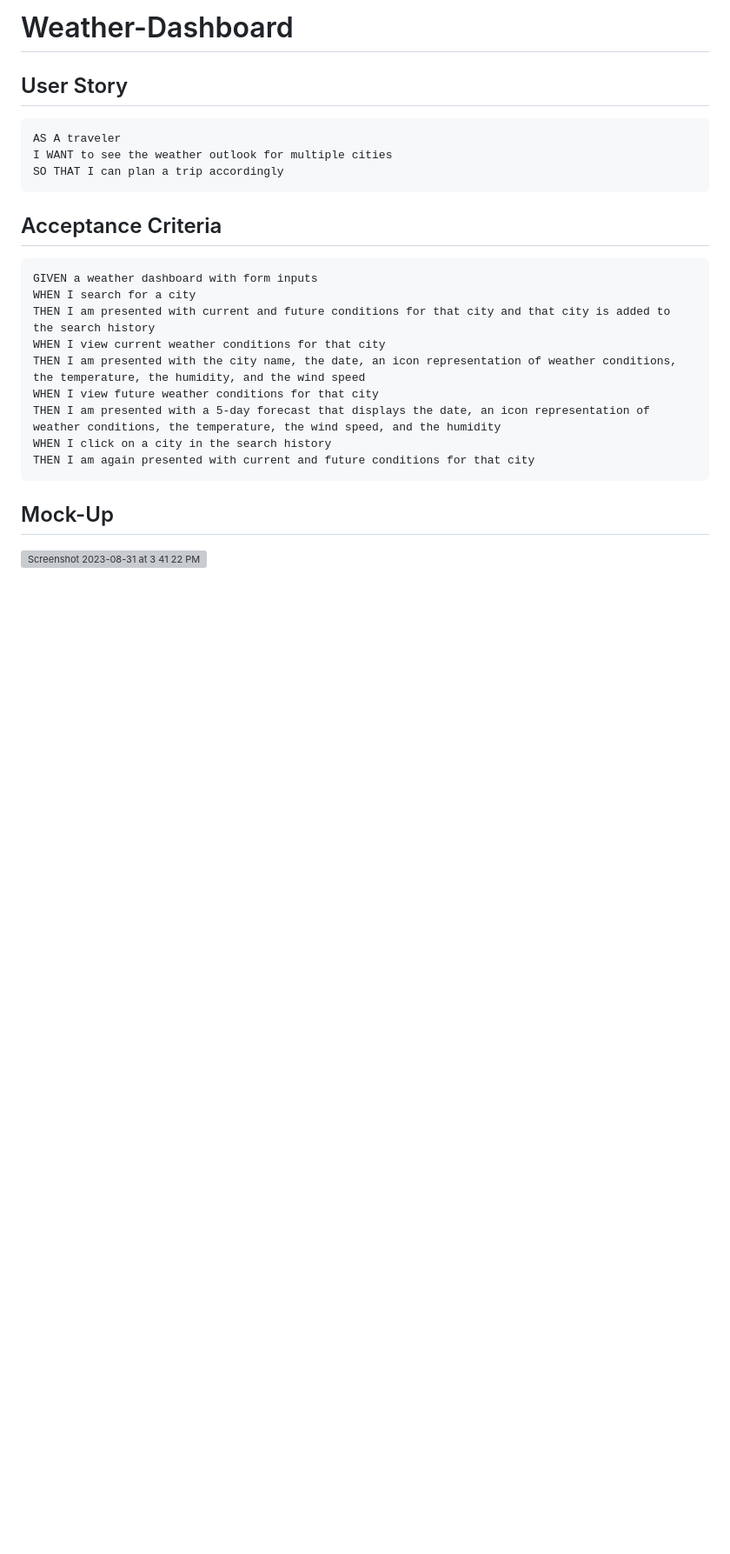
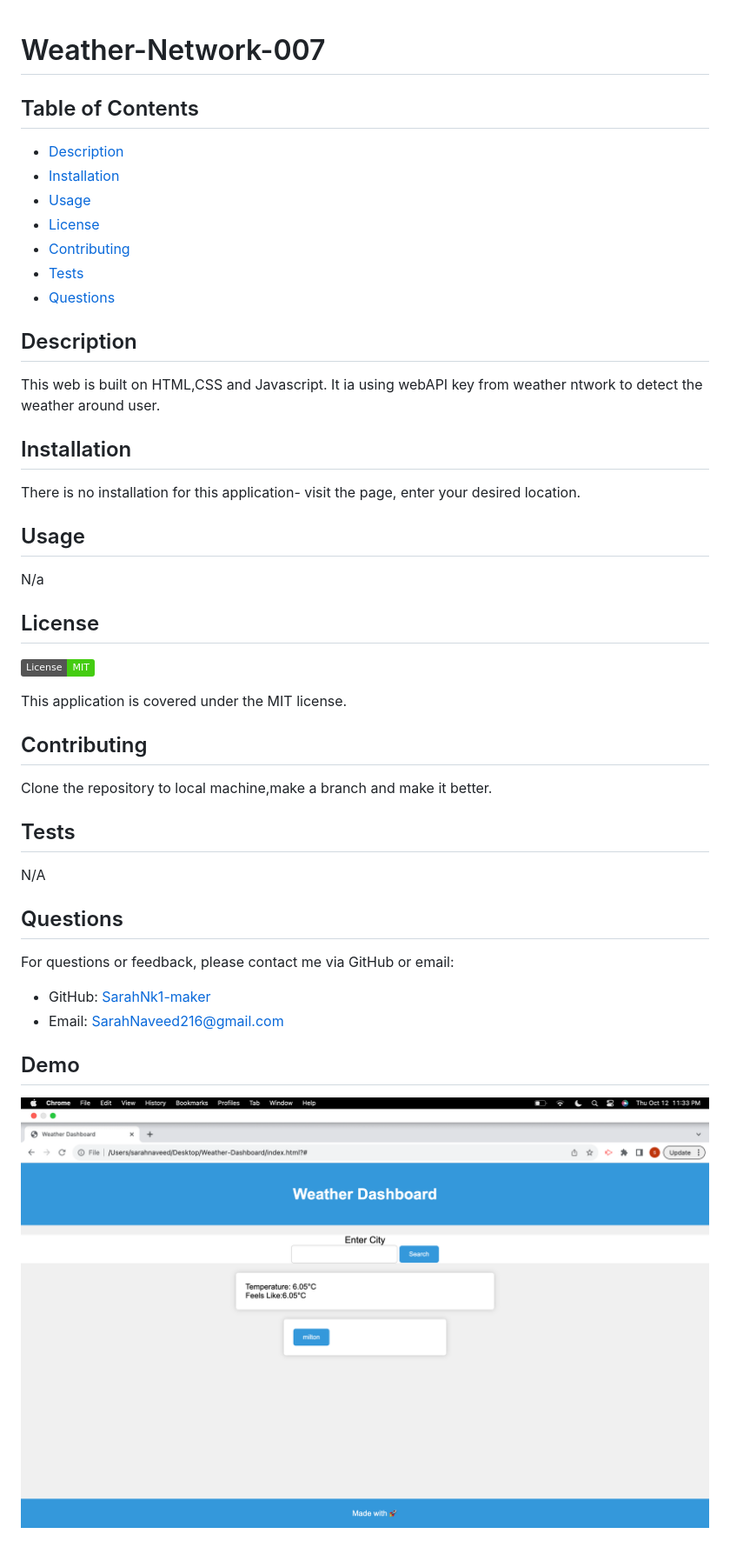
Before and after one commit to SarahNk1-Maker/Weather-Dashboard, a Markdown page: README.md, the part around the change. Shown: that part at 87% size. Rendered like a GitHub page; pictures changed too: Screenshot 2023-10-12 at 11.33.31 PM-1.png (added); badges without logos; blank space fills up the shorter version; grey boxes are pictures that could not be loaded.

Commit message:
created  read.me,added application screenshot

````diff
--- a/README.md
+++ b/README.md
@@ -1,25 +1,39 @@
-# Weather-Dashboard
-## User Story
 
-```
-AS A traveler
-I WANT to see the weather outlook for multiple cities
-SO THAT I can plan a trip accordingly
-```
+# Weather-Network-007
 
-## Acceptance Criteria
+## Table of Contents
+- [Description](#description)
+- [Installation](#installation)
+- [Usage](#usage)
+- [License](#license)
+- [Contributing](#contributing)
+- [Tests](#tests)
+- [Questions](#questions)
 
-```
-GIVEN a weather dashboard with form inputs
-WHEN I search for a city
-THEN I am presented with current and future conditions for that city and that city is added to the search history
-WHEN I view current weather conditions for that city
-THEN I am presented with the city name, the date, an icon representation of weather conditions, the temperature, the humidity, and the wind speed
-WHEN I view future weather conditions for that city
-THEN I am presented with a 5-day forecast that displays the date, an icon representation of weather conditions, the temperature, the wind speed, and the humidity
-WHEN I click on a city in the search history
-THEN I am again presented with current and future conditions for that city
-```
+## Description
+This web is built on HTML,CSS and Javascript. It ia using webAPI key from  weather  ntwork   to detect the weather around user.
 
-## Mock-Up
-![Screenshot 2023-08-31 at 3 41 22 PM](https://github.com/SarahNk1-Maker/Weather-Dashboard/assets/114023598/522e71ae-fe39-4c6d-a951-8bc7bf86286e)
+## Installation
+There is no installation for this application- visit the page, enter your desired location.
+
+## Usage
+N/a
+
+## License
+[![License](https://img.shields.io/badge/License-MIT-brightgreen.svg)](https://opensource.org/licenses/MIT)
+
+This application is covered under the MIT license.
+
+## Contributing
+Clone the repository to local machine,make a branch and make it better.
+
+## Tests
+N/A
+
+## Questions
+For questions or feedback, please contact me via GitHub or email:
+- GitHub: [SarahNk1-maker](https://github.com/SarahNk1-maker)
+- Email: SarahNaveed216@gmail.com
+
+## Demo
+![Alt text](<Screenshot 2023-10-12 at 11.33.31 PM-1.png>)
````
Also changed, not shown: Screenshot 2023-10-12 at 11.33.31 PM.png (added).
